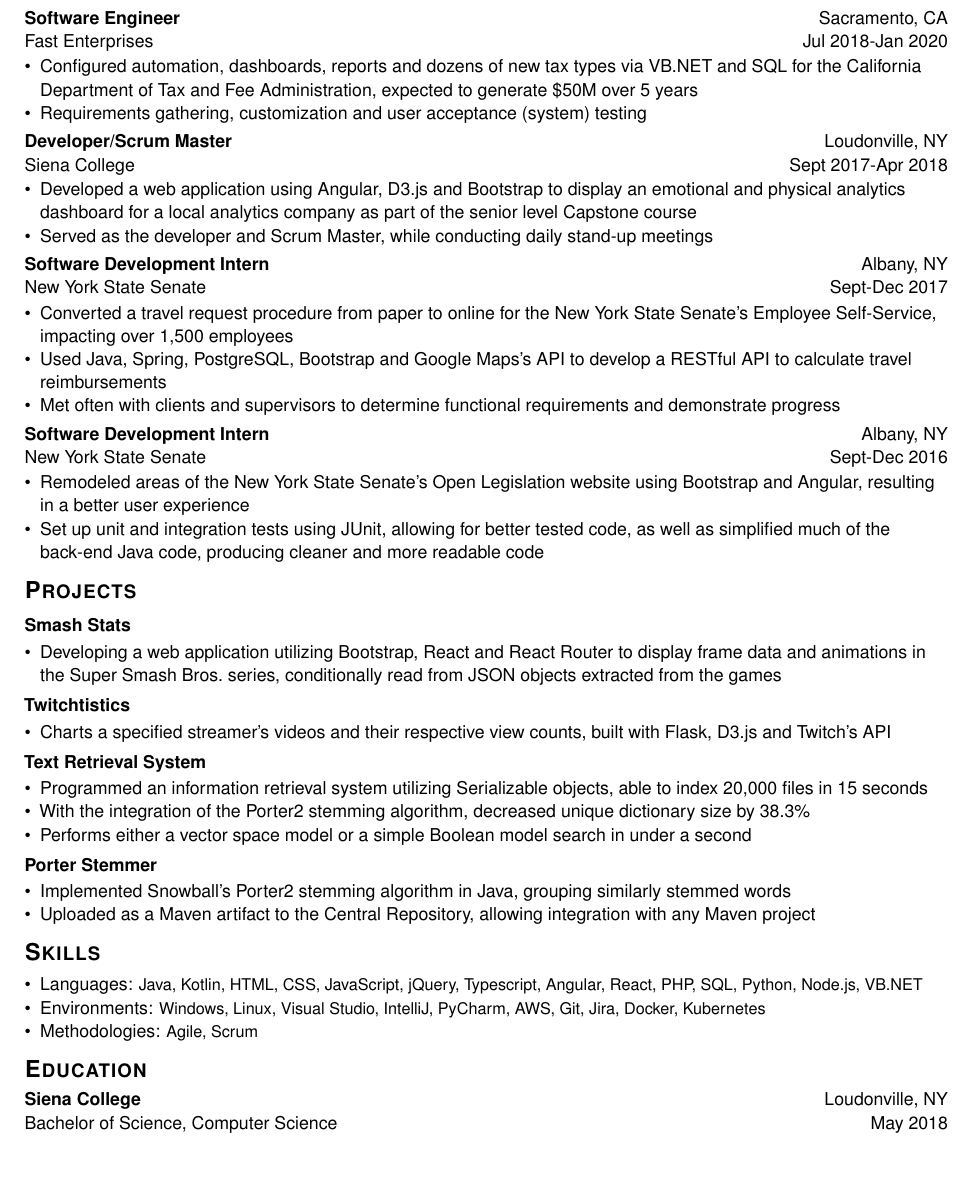
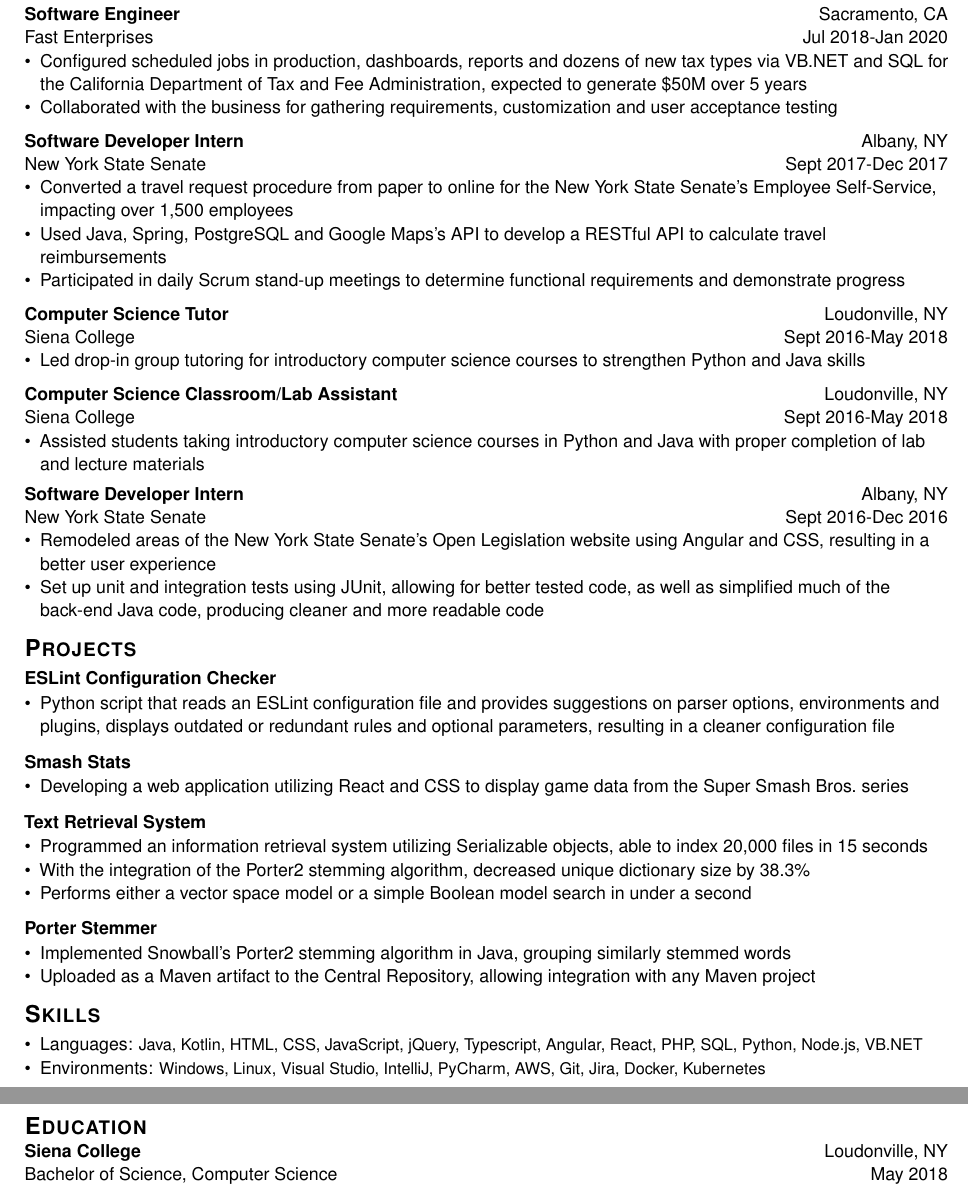
Before and after one commit to hamzamemon/resume, a LaTeX CV (resume.tex, which reads xjavathehutt.cls): part of the page before the commit and two parts of pages 1 and 2 of 2 after it, the two joined at a grey line, cut so that both start at the same text, the shorter picture padded with empty space. Compiled offline with XeLaTeX.

Commit message:
:lipstick: Added CS degrees, changed spacing and language.

```diff
--- a/resume.tex
+++ b/resume.tex
@@ -7,7 +7,6 @@
 \github{github.com/xJavaTheHutt}
 \skills{Java, Kotlin, HTML, CSS, JavaScript, jQuery, Typescript, Angular, React, PHP, SQL, Python, Node.js, VB.NET}
 \environments{Windows, Linux, Visual Studio, IntelliJ, PyCharm, AWS, Git, Jira, Docker, Kubernetes}
-\methodologies{Agile, Scrum}
 
 
 %-------------------------------------------
@@ -20,35 +19,45 @@
 
 %----------EXPERIENCE-----------------
 \begin{cvsection}{Experience}
-  \begin{cvsubsection}{Software Engineer}{Fast Enterprises}{Sacramento, CA}{Jul 2018-Jan 2020}
+  \begin{cvsubsectionstart}{Software Engineer}{Fast Enterprises}{Sacramento, CA}{Jul 2018-Jan 2020}
     \begin{itemize}
-      \item{Configured automation, dashboards, reports and dozens of new tax types via VB.NET and SQL for the California Department of Tax and Fee Administration, expected
-      to generate \$50M over 5 years}
-      \item{Requirements gathering, customization and user acceptance (system) testing}
+      \item{Configured scheduled jobs in production, dashboards, reports and dozens of new tax
+          types via VB.NET and SQL for the California Department of Tax and Fee Administration,
+          expected to generate \$50M over 5 years}
+      \item{Collaborated with the business for gathering requirements, customization and user
+          acceptance testing}
+    \end{itemize}
+  \end{cvsubsectionstart}
+
+  \begin{cvsubsection}{Software Developer Intern}{New York State Senate}{Albany, NY}{Sept 2017-Dec 2017}
+    \begin{itemize}
+      \item{Converted a travel request procedure from paper to online for the New York
+        State Senate's Employee Self-Service, impacting over 1,500 employees}
+      \item{Used Java, Spring, PostgreSQL and Google Maps's API to develop a RESTful API to
+        calculate travel reimbursements}
+      \item{Participated in daily Scrum stand-up meetings to determine functional requirements and
+        demonstrate progress}
     \end{itemize}
   \end{cvsubsection}
 
-  \begin{cvsubsection}{Developer/Scrum Master}{Siena College}{Loudonville, NY}{Sept 2017-Apr 2018}
+  \begin{cvsubsection}{Computer Science Tutor}{Siena College}{Loudonville, NY}{Sept 2016-May 2018}
     \begin{itemize}
-      \item{Developed a web application using Angular, D3.js and Bootstrap to display an emotional and physical
-          analytics dashboard for a local analytics company as part of the senior level Capstone course}
-      \item{Served as the developer and Scrum Master, while conducting daily stand-up meetings}
+      \item{Led drop-in group tutoring for introductory computer science courses to strengthen
+        Python and Java skills}
     \end{itemize}
   \end{cvsubsection}
 
-  \begin{cvsubsection}{Software Development Intern}{New York State Senate}{Albany, NY}{Sept-Dec 2017}
+  \begin{cvsubsection}{Computer Science Classroom/Lab Assistant}{Siena College}{Loudonville, NY}{Sept 2016-May 2018}
     \begin{itemize}
-      \item{Converted a travel request procedure from paper to online for the New York
-        State Senate's Employee Self-Service, impacting over 1,500 employees}
-      \item{Used Java, Spring, PostgreSQL, Bootstrap and Google Maps's API to develop a RESTful API to calculate travel reimbursements}
-      \item{Met often with clients and supervisors to determine functional requirements and demonstrate progress}
+      \item{Assisted students taking introductory computer science courses in Python and Java with
+        proper completion of lab and lecture materials}
     \end{itemize}
   \end{cvsubsection}
 
-  \begin{cvsubsection}{Software Development Intern}{New York State Senate}{Albany, NY}{Sept-Dec 2016}
+  \begin{cvsubsection}{Software Developer Intern}{New York State Senate}{Albany, NY}{Sept 2016-Dec 2016}
     \begin{itemize}
-      \item{Remodeled areas of the New York State Senate's Open Legislation website using Bootstrap
-        and Angular, resulting in a better user experience}
+      \item{Remodeled areas of the New York State Senate's Open Legislation website using Angular
+        and CSS, resulting in a better user experience}
       \item{Set up unit and integration tests using JUnit, allowing for better tested code, as well
         as simplified much of the back-end Java code, producing cleaner and more readable code}
     \end{itemize}
@@ -58,18 +67,18 @@
 
 %-----------PROJECTS-----------------
 \begin{cvsection}{Projects}
+  \begin{cvprojectstart}{ESLint Configuration Checker}
+    \begin{itemize}
+      \item{Python script that reads an ESLint configuration file and provides suggestions on parser
+        options, environments and plugins, displays outdated or redundant rules and optional
+        parameters, resulting in a cleaner configuration file}
+    \end{itemize}
+  \end{cvprojectstart}
+
   \begin{cvproject}{Smash Stats}
     \begin{itemize}
-      \item{Developing a web application utilizing Bootstrap, React and React Router to display
-          frame data and animations in the Super Smash Bros.\ series, conditionally read from
-          JSON objects extracted from the games}
-    \end{itemize}
-  \end{cvproject}
-
-  \begin{cvproject}{Twitchtistics}
-    \begin{itemize}
-      \item{Charts a specified streamer's videos and their respective view counts, built with Flask,
-        D3.js and Twitch's API}
+      \item{Developing a web application utilizing React and CSS to display game data from the
+          Super Smash Bros.\ series}
     \end{itemize}
   \end{cvproject}
 
@@ -98,8 +107,8 @@
 
 %-----------EDUCATION-----------------
 \begin{cvsection}{Education}
-  \begin{cvsubsection}{Siena College}{Bachelor of Science, Computer Science}{Loudonville, NY}{May 2018}
-  \end{cvsubsection}
+  \begin{cvsubsectionstart}{Siena College}{Bachelor of Science, Computer Science}{Loudonville, NY}{May 2018}
+  \end{cvsubsectionstart}
 \end{cvsection}
 
 
--- a/xjavathehutt.cls
+++ b/xjavathehutt.cls
@@ -1,4 +1,4 @@
-\ProvidesClass{xjavathehutt}[2020/03/08 v1.0.0 class]
+\ProvidesClass{xjavathehutt}[2020/09/22 v3.0.0 class]
 \ProcessOptions\relax
 
 % Set font, font size and paper type
@@ -62,9 +62,9 @@
 
 %------------CONSTANTS---------
 \def\beforesectionspace{10pt}
-\def\aftersectionspace{2pt}
-\def\beforesubsectionprojectspace{4pt}
-\def\aftersubsectionprojectspace{2pt}
+\def\aftersectionspace{3pt}
+\def\beforesubsectionprojectspace{7pt}
+\def\aftersubsectionprojectspace{1pt}
 
 %------------HEADER------------
 % Name
@@ -72,7 +72,7 @@
 \newcommand\name[1]{\def\@name{#1}}
 \newcommand\printname{
   \typeout \spaceskip
-  \textbf{\LARGE\textls[10]{\@name}}
+  \textbf{\huge{\@name}}
 }
 
 % Address
@@ -188,6 +206,5 @@
   \begin{itemize}
     \item{Languages: \small{\@skills}}
     \item{Environments: \small{\@environments}}
-    \item{Methodologies: \small{\@methodologies}}
   \end{itemize}
 }
```
Also changed, not shown: resume.pdf, resume.png, xjavathehutt.cls (35 more changed lines).
